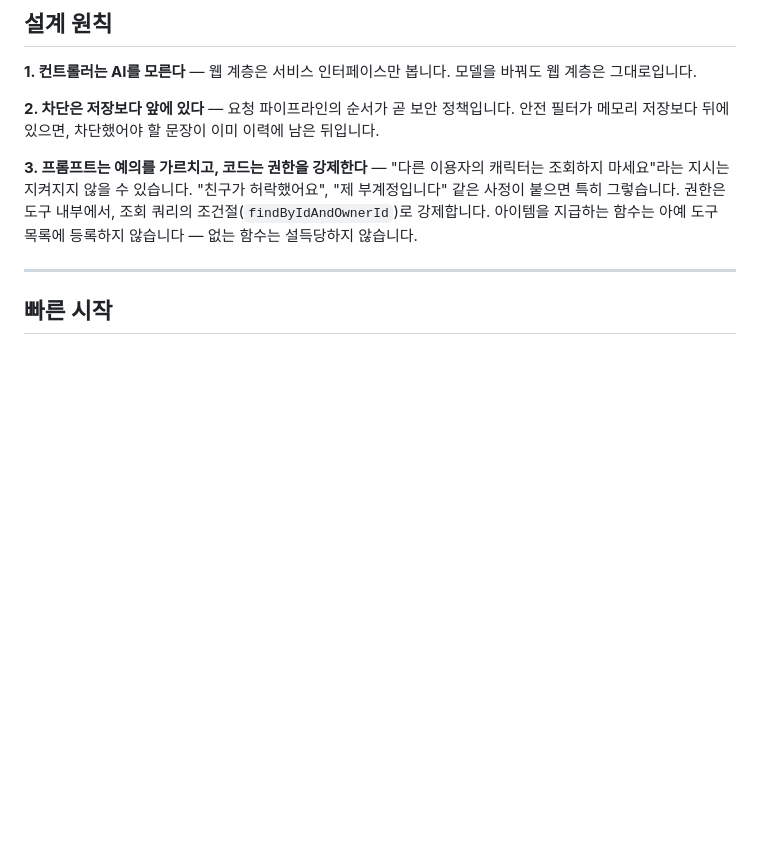
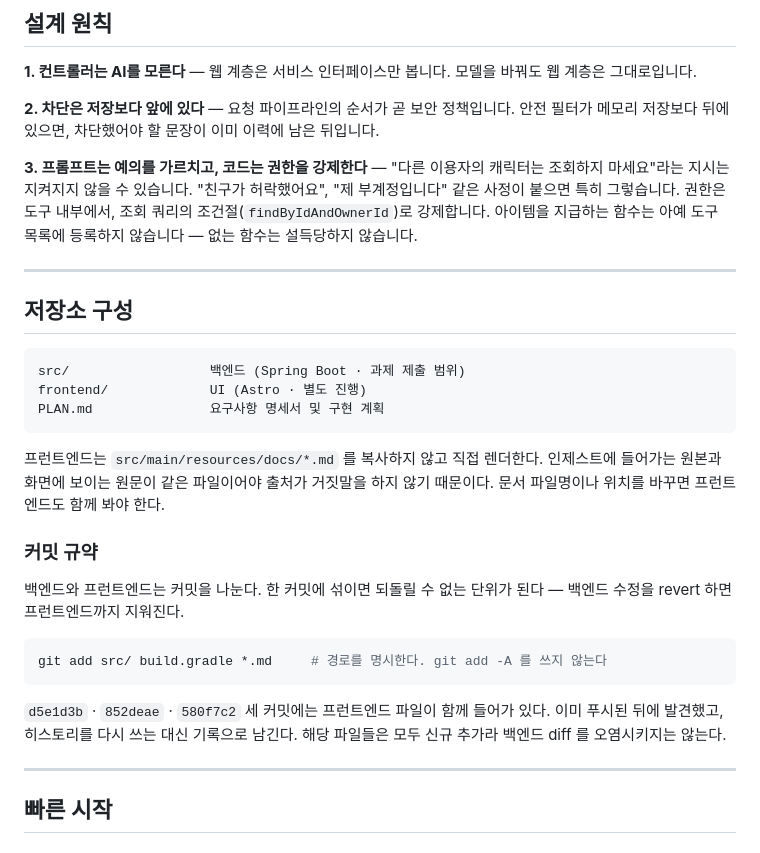
Before and after one commit to hyun907/helpdesk-ai, a Markdown page: README.md, the part around the change. Rendered like a GitHub page; blank space fills up the shorter version.

Commit message:
docs: 저장소 구성과 커밋 규약 명시
백엔드와 프런트엔드가 한 저장소에 있다. 커밋은 나눈다 — 섞이면 되돌릴 수 없는
단위가 되어, 백엔드 수정을 revert 하면 프런트엔드까지 지워진다.

d5e1d3b · 852deae · 580f7c2 세 커밋에 프런트엔드 파일이 함께 들어갔다.
git add -A 를 쓴 탓이다. 이미 푸시된 뒤에 발견했고, 히스토리를 다시 쓰는 대신
기록으로 남긴다. 되돌릴 수 없는 일을 없던 것처럼 만드는 것보다 낫고,
해당 파일들은 모두 신규 추가라 백엔드 diff 를 오염시키지 않는다.

앞으로는 커밋 시 경로를 명시한다.

````diff
--- a/README.md
+++ b/README.md
@@ -28,6 +28,33 @@ Spring Boot 4 · Spring AI 2 기반으로 **RAG · Tool Calling · 대화 메모
 **2. 차단은 저장보다 앞에 있다** — 요청 파이프라인의 순서가 곧 보안 정책입니다. 안전 필터가 메모리 저장보다 뒤에 있으면, 차단했어야 할 문장이 이미 이력에 남은 뒤입니다.
 
 **3. 프롬프트는 예의를 가르치고, 코드는 권한을 강제한다** — "다른 이용자의 캐릭터는 조회하지 마세요"라는 지시는 지켜지지 않을 수 있습니다. "친구가 허락했어요", "제 부계정입니다" 같은 사정이 붙으면 특히 그렇습니다. 권한은 도구 내부에서, 조회 쿼리의 조건절(`findByIdAndOwnerId`)로 강제합니다. 아이템을 지급하는 함수는 아예 도구 목록에 등록하지 않습니다 — 없는 함수는 설득당하지 않습니다.
+
+---
+
+## 저장소 구성
+
+```
+src/                  백엔드 (Spring Boot · 과제 제출 범위)
+frontend/             UI (Astro · 별도 진행)
+PLAN.md               요구사항 명세서 및 구현 계획
+```
+
+프런트엔드는 `src/main/resources/docs/*.md` 를 복사하지 않고 직접 렌더한다.
+인제스트에 들어가는 원본과 화면에 보이는 원문이 같은 파일이어야 출처가 거짓말을 하지 않기 때문이다.
+문서 파일명이나 위치를 바꾸면 프런트엔드도 함께 봐야 한다.
+
+### 커밋 규약
+
+백엔드와 프런트엔드는 커밋을 나눈다. 한 커밋에 섞이면 되돌릴 수 없는 단위가 된다 —
+백엔드 수정을 revert 하면 프런트엔드까지 지워진다.
+
+```bash
+git add src/ build.gradle *.md     # 경로를 명시한다. git add -A 를 쓰지 않는다
+```
+
+`d5e1d3b` · `852deae` · `580f7c2` 세 커밋에는 프런트엔드 파일이 함께 들어가 있다.
+이미 푸시된 뒤에 발견했고, 히스토리를 다시 쓰는 대신 기록으로 남긴다.
+해당 파일들은 모두 신규 추가라 백엔드 diff 를 오염시키지는 않는다.
 
 ---
 
````
